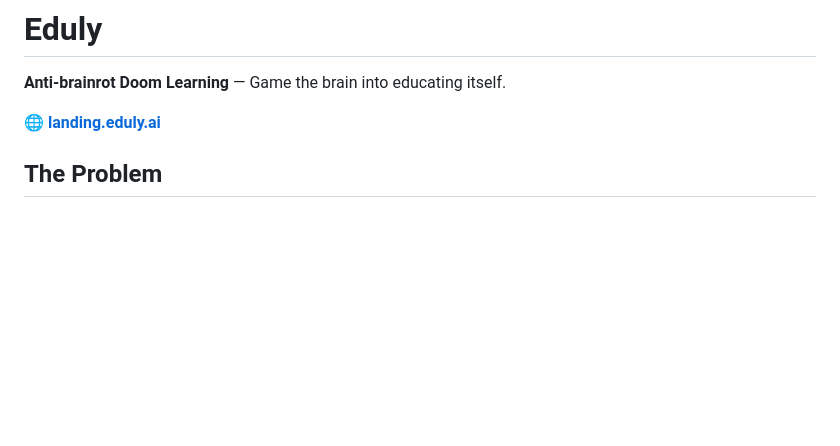
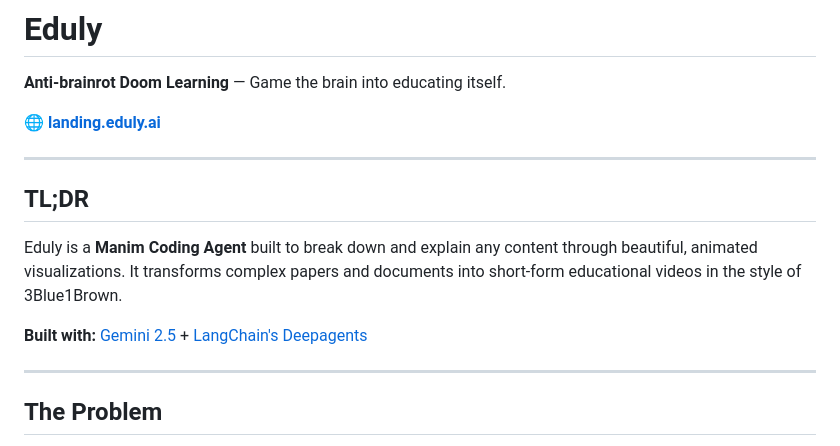
Before and after one commit to eduly-ai/eduly, a Markdown page: README.md, the part around the change. Rendered like a GitHub page; blank space fills up the shorter version.

```diff
--- a/README.md
+++ b/README.md
@@ -3,6 +3,16 @@
 **Anti-brainrot Doom Learning** — Game the brain into educating itself.
 
 🌐 **[landing.eduly.ai](https://landing.eduly.ai)**
+
+---
+
+## TL;DR
+
+Eduly is a **Manim Coding Agent** built to break down and explain any content through beautiful, animated visualizations. It transforms complex papers and documents into short-form educational videos in the style of 3Blue1Brown.
+
+**Built with:** [Gemini 2.5](https://deepmind.google/models/gemini/) + [LangChain's Deepagents](https://github.com/langchain-ai/deepagents)
+
+---
 
 ## The Problem
 
```
